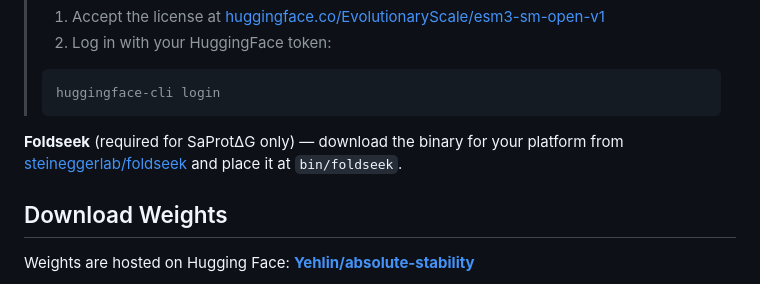
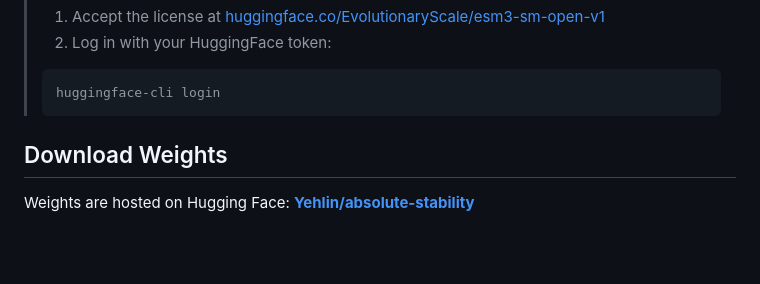
Before and after one commit to avilella/absolute-stability-predictor, a Markdown page: README.md, the part around the change. Drawn GitHub-style; blank space fills up the shorter version.

Commit message:
remove foldseek

````diff
--- a/README.md
+++ b/README.md
@@ -71,8 +71,6 @@ pip install git+https://github.com/evolutionaryScale/esm.git
 > ```bash
 > huggingface-cli login
 > ```
-
-**Foldseek** (required for SaProtΔG only) — download the binary for your platform from [steineggerlab/foldseek](https://github.com/steineggerlab/foldseek/releases) and place it at `bin/foldseek`.
 
 ## Download Weights
 
````
